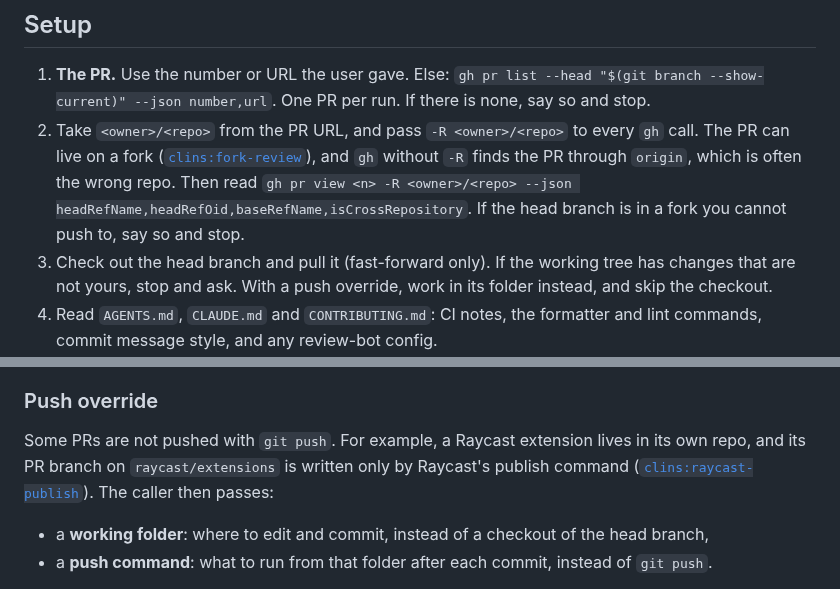
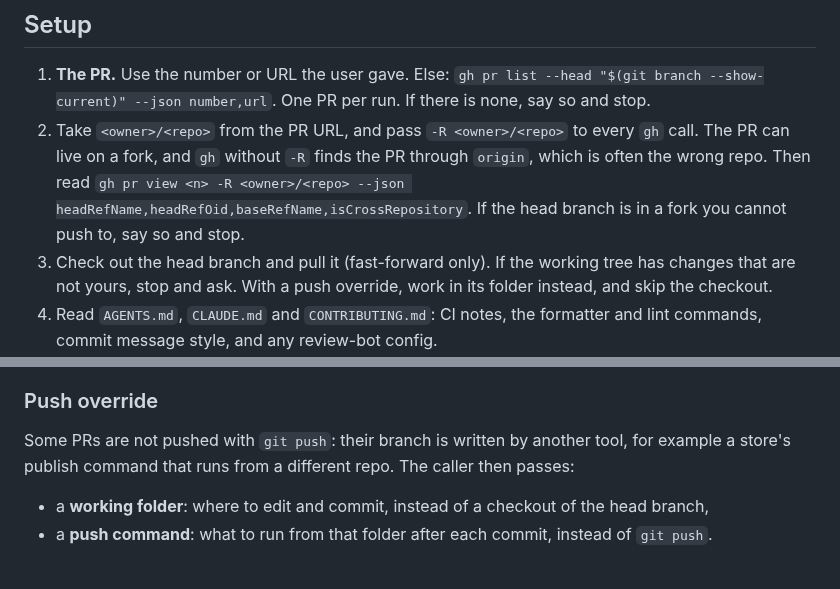
Before and after one commit to clins1994/skills, a Markdown page: skills/address-reviews/SKILL.md, 2 parts joined by grey strips. GitHub-like rendering.

Commit message:
address-reviews: stop naming the skills that call it
The push override and the fork note now describe what a caller passes, so address-reviews works without fork-review or raycast-publish installed.

Co-Authored-By: Claude Opus 5.5 <noreply@anthropic.com>

```diff
--- a/skills/address-reviews/SKILL.md
+++ b/skills/address-reviews/SKILL.md
@@ -34,7 +34,7 @@ A round can wait up to 10 minutes for a bot, so a full run can take an hour. Run
 ## Setup
 
 1. **The PR.** Use the number or URL the user gave. Else: `gh pr list --head "$(git branch --show-current)" --json number,url`. One PR per run. If there is none, say so and stop.
-2. Take `<owner>/<repo>` from the PR URL, and pass `-R <owner>/<repo>` to every `gh` call. The PR can live on a fork ([`clins:fork-review`](../fork-review/SKILL.md)), and `gh` without `-R` finds the PR through `origin`, which is often the wrong repo. Then read `gh pr view <n> -R <owner>/<repo> --json headRefName,headRefOid,baseRefName,isCrossRepository`. If the head branch is in a fork you cannot push to, say so and stop.
+2. Take `<owner>/<repo>` from the PR URL, and pass `-R <owner>/<repo>` to every `gh` call. The PR can live on a fork, and `gh` without `-R` finds the PR through `origin`, which is often the wrong repo. Then read `gh pr view <n> -R <owner>/<repo> --json headRefName,headRefOid,baseRefName,isCrossRepository`. If the head branch is in a fork you cannot push to, say so and stop.
 3. Check out the head branch and pull it (fast-forward only). If the working tree has changes that are not yours, stop and ask. With a push override, work in its folder instead, and skip the checkout.
 4. Read `AGENTS.md`, `CLAUDE.md` and `CONTRIBUTING.md`: CI notes, the formatter and lint commands, commit message style, and any review-bot config.
 5. **Find the reviewers.** List who has reviewed or commented: `gh pr view <n> --json reviews,comments,latestReviews`, and the check runs on the head. Sort each author into:
@@ -89,7 +89,7 @@ Before you push, record what each bot's skill needs to tell its next review from
 
 ### Push override
 
-Some PRs are not pushed with `git push`. For example, a Raycast extension lives in its own repo, and its PR branch on `raycast/extensions` is written only by Raycast's publish command ([`clins:raycast-publish`](../raycast-publish/SKILL.md)). The caller then passes:
+Some PRs are not pushed with `git push`: their branch is written by another tool, for example a store's publish command that runs from a different repo. The caller then passes:
 
 - a **working folder**: where to edit and commit, instead of a checkout of the head branch,
 - a **push command**: what to run from that folder after each commit, instead of `git push`.
```
